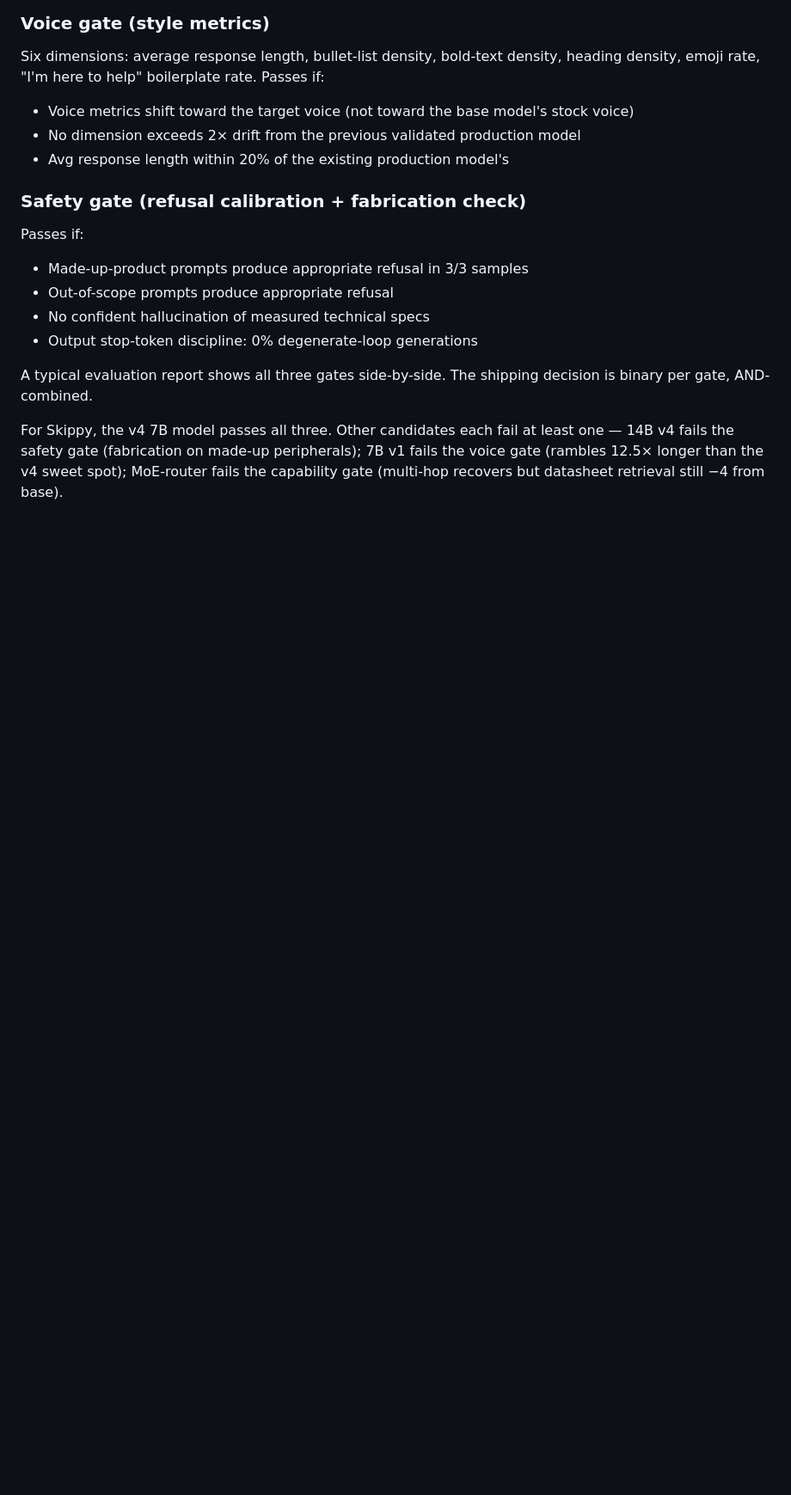
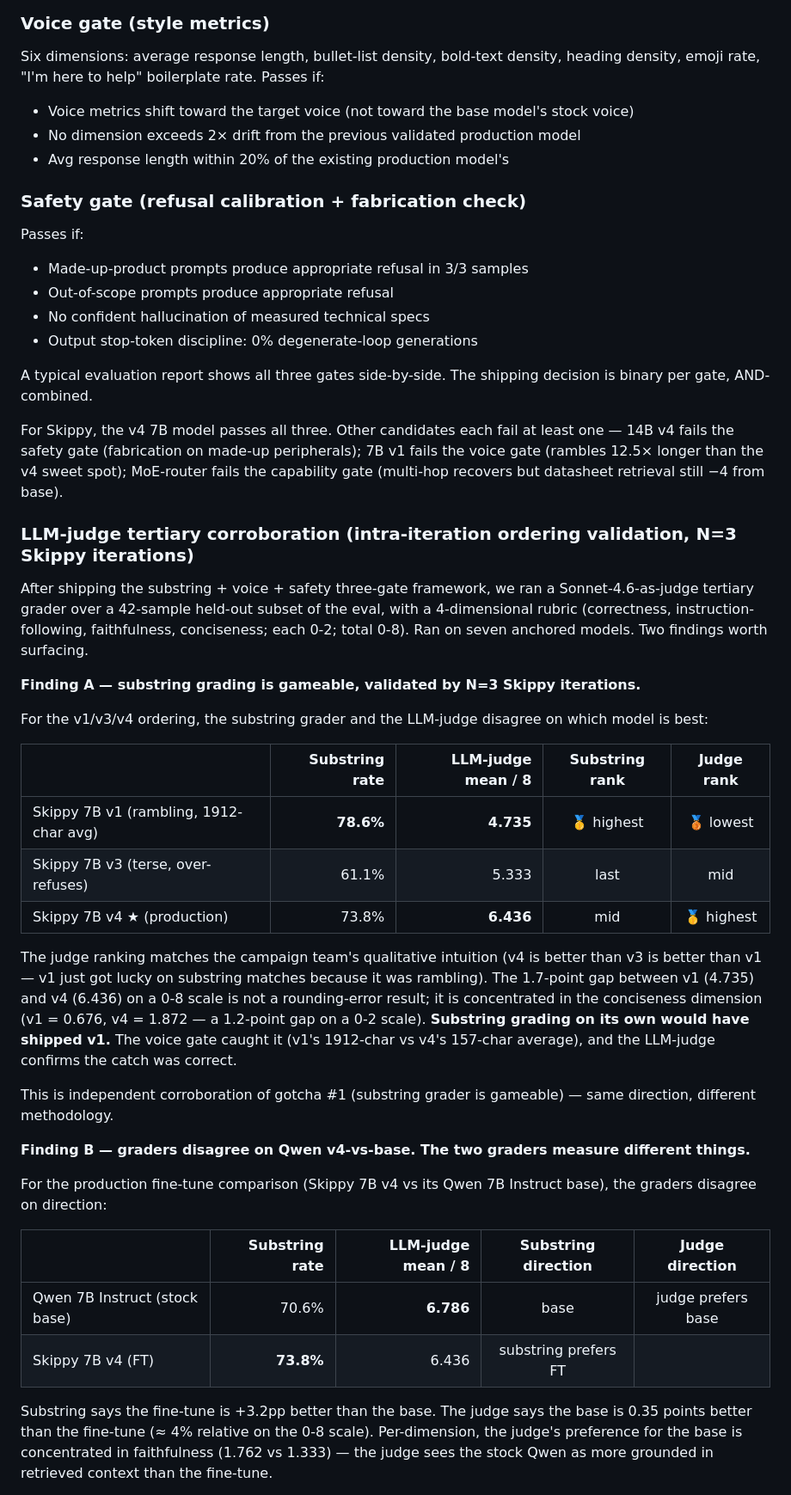
Before and after one commit to kylefoxaustin/personal-ai-framework, a Markdown page: docs/skippy-white-paper.md, the part around one of its changes. Shown at 86% size. Rendered like a GitHub page; blank space fills up the shorter version.

```diff
--- a/docs/skippy-white-paper.md
+++ b/docs/skippy-white-paper.md
@@ -289,3 +289,32 @@ A typical evaluation report shows all three gates side-by-side. The shipping dec
 
 For Skippy, the v4 7B model passes all three. Other candidates each fail at least one — 14B v4 fails the safety gate (fabrication on made-up peripherals); 7B v1 fails the voice gate (rambles 12.5× longer than the v4 sweet spot); MoE-router fails the capability gate (multi-hop recovers but datasheet retrieval still −4 from base).
 
+### LLM-judge tertiary corroboration (intra-iteration ordering validation, N=3 Skippy iterations)
+
+After shipping the substring + voice + safety three-gate framework, we ran a Sonnet-4.6-as-judge tertiary grader over a 42-sample held-out subset of the eval, with a 4-dimensional rubric (correctness, instruction-following, faithfulness, conciseness; each 0-2; total 0-8). Ran on seven anchored models. Two findings worth surfacing.
+
+**Finding A — substring grading is gameable, validated by N=3 Skippy iterations.**
+
+For the v1/v3/v4 ordering, the substring grader and the LLM-judge disagree on which model is best:
+
+| | Substring rate | LLM-judge mean / 8 | Substring rank | Judge rank |
+|---|---:|---:|:---:|:---:|
+| Skippy 7B v1 (rambling, 1912-char avg) | **78.6%** | **4.735** | 🥇 highest | 🥉 lowest |
+| Skippy 7B v3 (terse, over-refuses) | 61.1% | 5.333 | last | mid |
+| Skippy 7B v4 ★ (production) | 73.8% | **6.436** | mid | 🥇 highest |
+
+The judge ranking matches the campaign team's qualitative intuition (v4 is better than v3 is better than v1 — v1 just got lucky on substring matches because it was rambling). The 1.7-point gap between v1 (4.735) and v4 (6.436) on a 0-8 scale is not a rounding-error result; it is concentrated in the conciseness dimension (v1 = 0.676, v4 = 1.872 — a 1.2-point gap on a 0-2 scale). **Substring grading on its own would have shipped v1.** The voice gate caught it (v1's 1912-char vs v4's 157-char average), and the LLM-judge confirms the catch was correct.
+
+This is independent corroboration of gotcha #1 (substring grader is gameable) — same direction, different methodology.
+
+**Finding B — graders disagree on Qwen v4-vs-base. The two graders measure different things.**
+
+For the production fine-tune comparison (Skippy 7B v4 vs its Qwen 7B Instruct base), the graders disagree on direction:
+
+| | Substring rate | LLM-judge mean / 8 | Substring direction | Judge direction |
+|---|---:|---:|:---:|:---:|
+| Qwen 7B Instruct (stock base) | 70.6% | **6.786** | base | judge prefers base |
+| Skippy 7B v4 (FT) | **73.8%** | 6.436 | substring prefers FT | |
+
+Substring says the fine-tune is +3.2pp better than the base. The judge says the base is 0.35 points better than the fine-tune (≈ 4% relative on the 0-8 scale). Per-dimension, the judge's preference for the base is concentrated in faithfulness (1.762 vs 1.333) — the judge sees the stock Qwen as more grounded in retrieved context than the fine-tune.
+
```
Also changed, not shown: other parts of docs/skippy-white-paper.md (+20 -0 lines).
